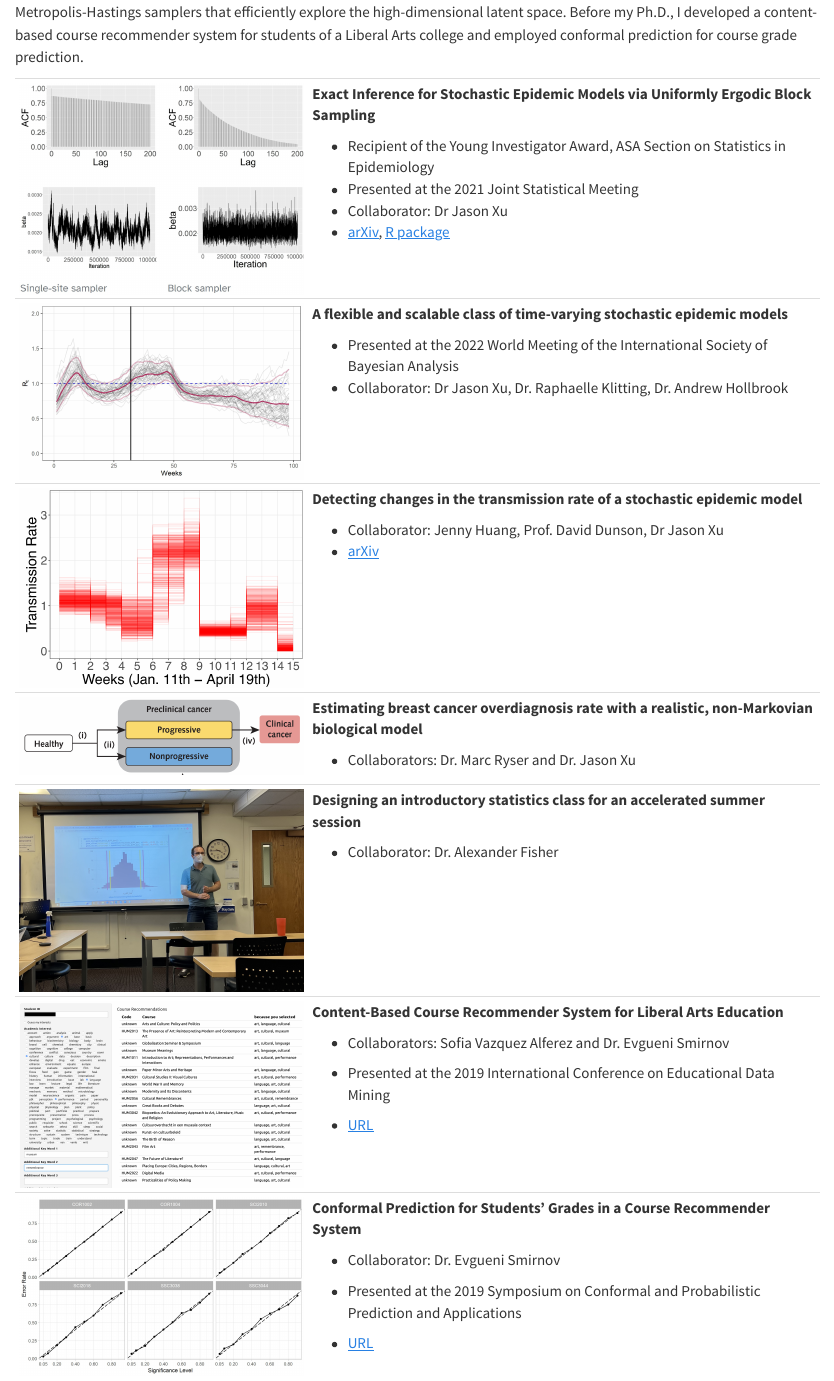
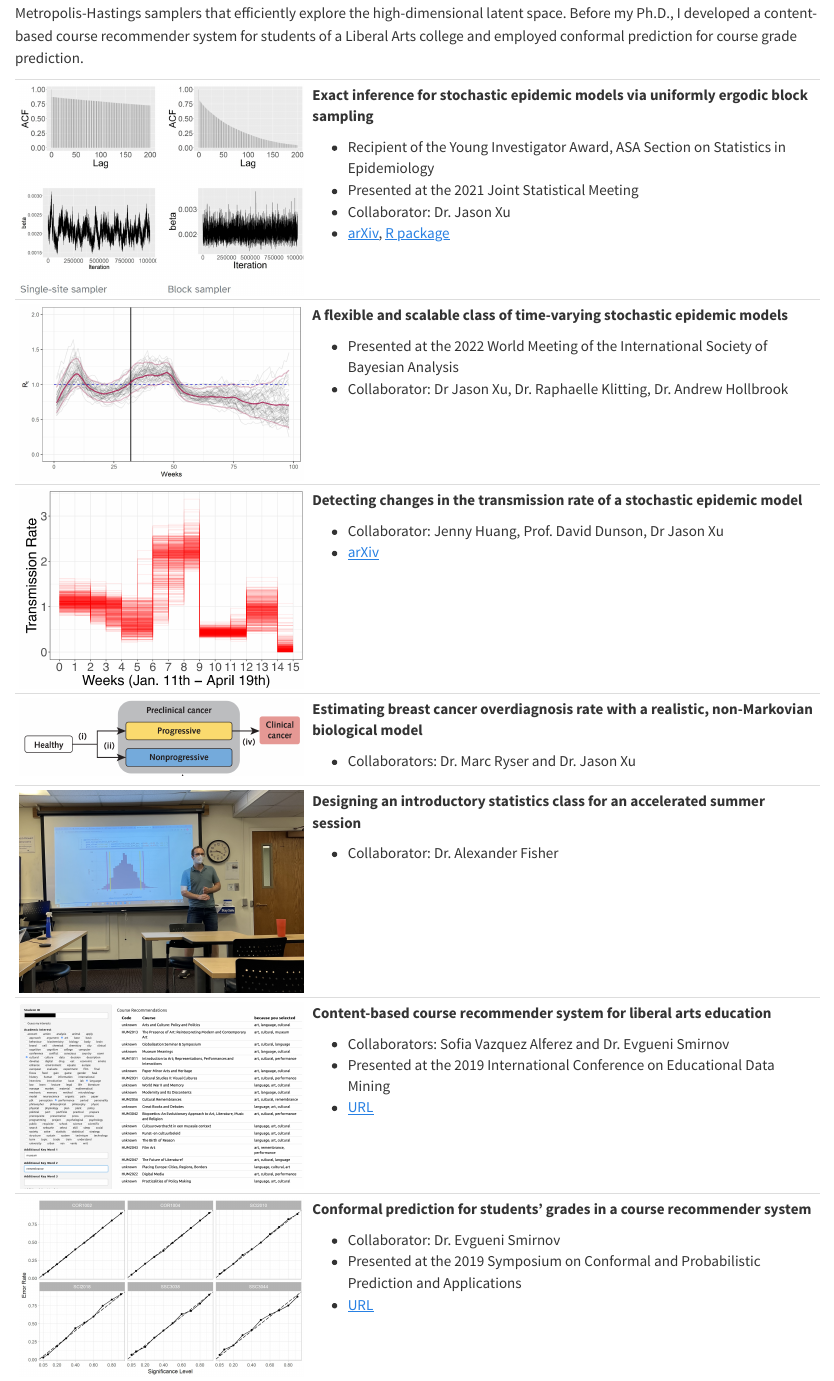
Before and after one commit to rmorsomme/rmorsomme.github.io, a Quarto document (research.qmd): the page in a window 1100 px wide, from its top. Rendered offline with R 4.5, knitr and Pandoc in place of Quarto, with nearby package versions; the code chunks are not run, so their results and figures are left out.

Commit message:
tight list layout

```diff
--- a/research.qmd
+++ b/research.qmd
@@ -5,11 +5,11 @@
 My academic interests revolve around the development of efficient sampling algorithms for problems characterized by high-dimensional missing data. I have focused on stochastic epidemic models and breast cancer models for which I have developed Metropolis-Hastings samplers that efficiently explore the high-dimensional latent space. Before my Ph.D., I developed a content-based course recommender system for students of a Liberal Arts college and employed conformal prediction for course grade prediction.
 
 +--------------------------------------------------------+--------------------------------------------------------------------------------------------------+
-| ![](images/pdsir.jpg){width="1500"}                    | **Exact Inference for Stochastic Epidemic Models via Uniformly Ergodic Block Sampling**          |
+| ![](images/pdsir.jpg){width="1500"}                    | **Exact inference for stochastic epidemic models via uniformly ergodic block sampling**          |
 |                                                        |                                                                                                  |
 |                                                        | -   Recipient of the Young Investigator Award, ASA Section on Statistics in Epidemiology         |
 |                                                        | -   Presented at the 2021 Joint Statistical Meeting                                              |
-|                                                        | -   Collaborator: Dr Jason Xu                                                                    |
+|                                                        | -   Collaborator: Dr. Jason Xu                                                                   |
 |                                                        | -   [arXiv](https://arxiv.org/abs/2201.09722), [R package](https://github.com/rmorsomme/PDSIR)   |
 +--------------------------------------------------------+--------------------------------------------------------------------------------------------------+
 | ![](images/ebola2018.jpg){width="1500"}                | **A flexible and scalable class of time-varying stochastic epidemic models**                     |
@@ -30,19 +30,15 @@ My academic interests revolve around the development of efficient sampling algor
 |                                                        |                                                                                                  |
 |                                                        | -   Collaborator: Dr. Alexander Fisher                                                           |
 +--------------------------------------------------------+--------------------------------------------------------------------------------------------------+
-| ![](images/Course%20Recommendations.png){width="1500"} | **Content-Based Course Recommender System for Liberal Arts Education**                           |
+| ![](images/Course%20Recommendations.png){width="1500"} | **Content-based course recommender system for liberal arts education**                           |
 |                                                        |                                                                                                  |
 |                                                        | -   Collaborators: Sofia Vazquez Alferez and Dr. Evgueni Smirnov                                 |
-|                                                        |                                                                                                  |
 |                                                        | -   Presented at the 2019 International Conference on Educational Data Mining                    |
-|                                                        |                                                                                                  |
 |                                                        | -   [URL](https://files.eric.ed.gov/fulltext/ED599195.pdf)                                       |
 +--------------------------------------------------------+--------------------------------------------------------------------------------------------------+
-| ![](images/conformal-error.jpeg){width="1500"}         | **Conformal Prediction for Students' Grades in a Course Recommender System**                     |
+| ![](images/conformal-error.jpeg){width="1500"}         | **Conformal prediction for students' grades in a course recommender system**                     |
 |                                                        |                                                                                                  |
 |                                                        | -   Collaborator: Dr. Evgueni Smirnov                                                            |
-|                                                        |                                                                                                  |
 |                                                        | -   Presented at the 2019 Symposium on Conformal and Probabilistic Prediction and Applications   |
-|                                                        |                                                                                                  |
 |                                                        | -   [URL](http://proceedings.mlr.press/v105/morsomme19a/morsomme19a.pdf)                         |
 +--------------------------------------------------------+--------------------------------------------------------------------------------------------------+
```
Also changed, not shown: docs/search.json, 2 other files.
